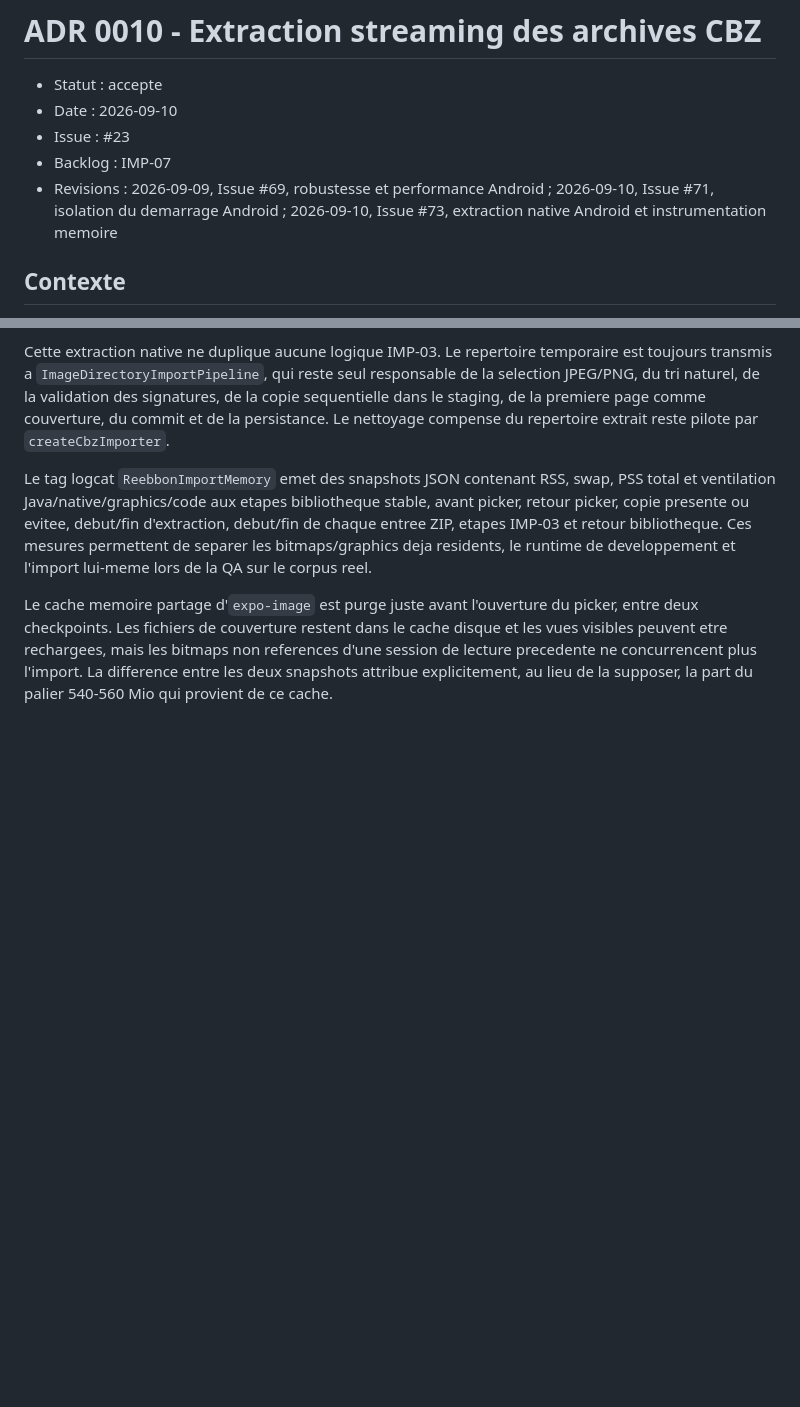
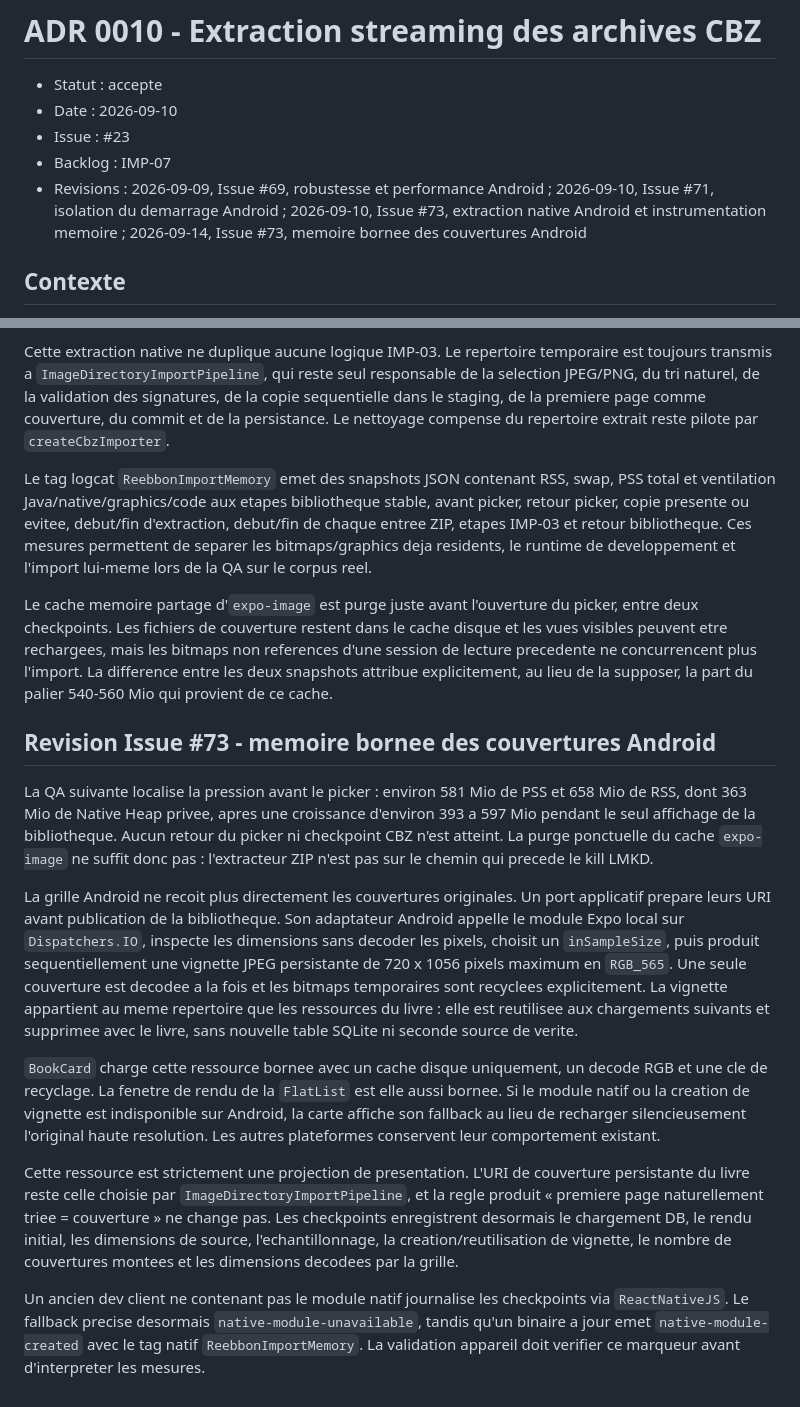
Before and after one commit to William-Louis-Louisy/reebbon, a Markdown page: docs/adr/0010-cbz-streaming-extraction.md, 2 parts joined by grey strips. Drawn GitHub-style; blank space fills up the shorter version.

Commit message:
docs(adr): record bounded Android cover memory

```diff
--- a/docs/adr/0010-cbz-streaming-extraction.md
+++ b/docs/adr/0010-cbz-streaming-extraction.md
@@ -4,7 +4,7 @@
 - Date : 2026-09-10
 - Issue : #23
 - Backlog : IMP-07
-- Revisions : 2026-09-09, Issue #69, robustesse et performance Android ; 2026-09-10, Issue #71, isolation du demarrage Android ; 2026-09-10, Issue #73, extraction native Android et instrumentation memoire
+- Revisions : 2026-09-09, Issue #69, robustesse et performance Android ; 2026-09-10, Issue #71, isolation du demarrage Android ; 2026-09-10, Issue #73, extraction native Android et instrumentation memoire ; 2026-09-14, Issue #73, memoire bornee des couvertures Android
 
 ## Contexte
 
@@ -68,3 +68,15 @@ Cette extraction native ne duplique aucune logique IMP-03. Le repertoire tempora
 Le tag logcat `ReebbonImportMemory` emet des snapshots JSON contenant RSS, swap, PSS total et ventilation Java/native/graphics/code aux etapes bibliotheque stable, avant picker, retour picker, copie presente ou evitee, debut/fin d'extraction, debut/fin de chaque entree ZIP, etapes IMP-03 et retour bibliotheque. Ces mesures permettent de separer les bitmaps/graphics deja residents, le runtime de developpement et l'import lui-meme lors de la QA sur le corpus reel.
 
 Le cache memoire partage d'`expo-image` est purge juste avant l'ouverture du picker, entre deux checkpoints. Les fichiers de couverture restent dans le cache disque et les vues visibles peuvent etre rechargees, mais les bitmaps non references d'une session de lecture precedente ne concurrencent plus l'import. La difference entre les deux snapshots attribue explicitement, au lieu de la supposer, la part du palier 540-560 Mio qui provient de ce cache.
+
+## Revision Issue #73 - memoire bornee des couvertures Android
+
+La QA suivante localise la pression avant le picker : environ 581 Mio de PSS et 658 Mio de RSS, dont 363 Mio de Native Heap privee, apres une croissance d'environ 393 a 597 Mio pendant le seul affichage de la bibliotheque. Aucun retour du picker ni checkpoint CBZ n'est atteint. La purge ponctuelle du cache `expo-image` ne suffit donc pas : l'extracteur ZIP n'est pas sur le chemin qui precede le kill LMKD.
+
+La grille Android ne recoit plus directement les couvertures originales. Un port applicatif prepare leurs URI avant publication de la bibliotheque. Son adaptateur Android appelle le module Expo local sur `Dispatchers.IO`, inspecte les dimensions sans decoder les pixels, choisit un `inSampleSize`, puis produit sequentiellement une vignette JPEG persistante de 720 x 1056 pixels maximum en `RGB_565`. Une seule couverture est decodee a la fois et les bitmaps temporaires sont recyclees explicitement. La vignette appartient au meme repertoire que les ressources du livre : elle est reutilisee aux chargements suivants et supprimee avec le livre, sans nouvelle table SQLite ni seconde source de verite.
+
+`BookCard` charge cette ressource bornee avec un cache disque uniquement, un decode RGB et une cle de recyclage. La fenetre de rendu de la `FlatList` est elle aussi bornee. Si le module natif ou la creation de vignette est indisponible sur Android, la carte affiche son fallback au lieu de recharger silencieusement l'original haute resolution. Les autres plateformes conservent leur comportement existant.
+
+Cette ressource est strictement une projection de presentation. L'URI de couverture persistante du livre reste celle choisie par `ImageDirectoryImportPipeline`, et la regle produit « premiere page naturellement triee = couverture » ne change pas. Les checkpoints enregistrent desormais le chargement DB, le rendu initial, les dimensions de source, l'echantillonnage, la creation/reutilisation de vignette, le nombre de couvertures montees et les dimensions decodees par la grille.
+
+Un ancien dev client ne contenant pas le module natif journalise les checkpoints via `ReactNativeJS`. Le fallback precise desormais `native-module-unavailable`, tandis qu'un binaire a jour emet `native-module-created` avec le tag natif `ReebbonImportMemory`. La validation appareil doit verifier ce marqueur avant d'interpreter les mesures.
```
